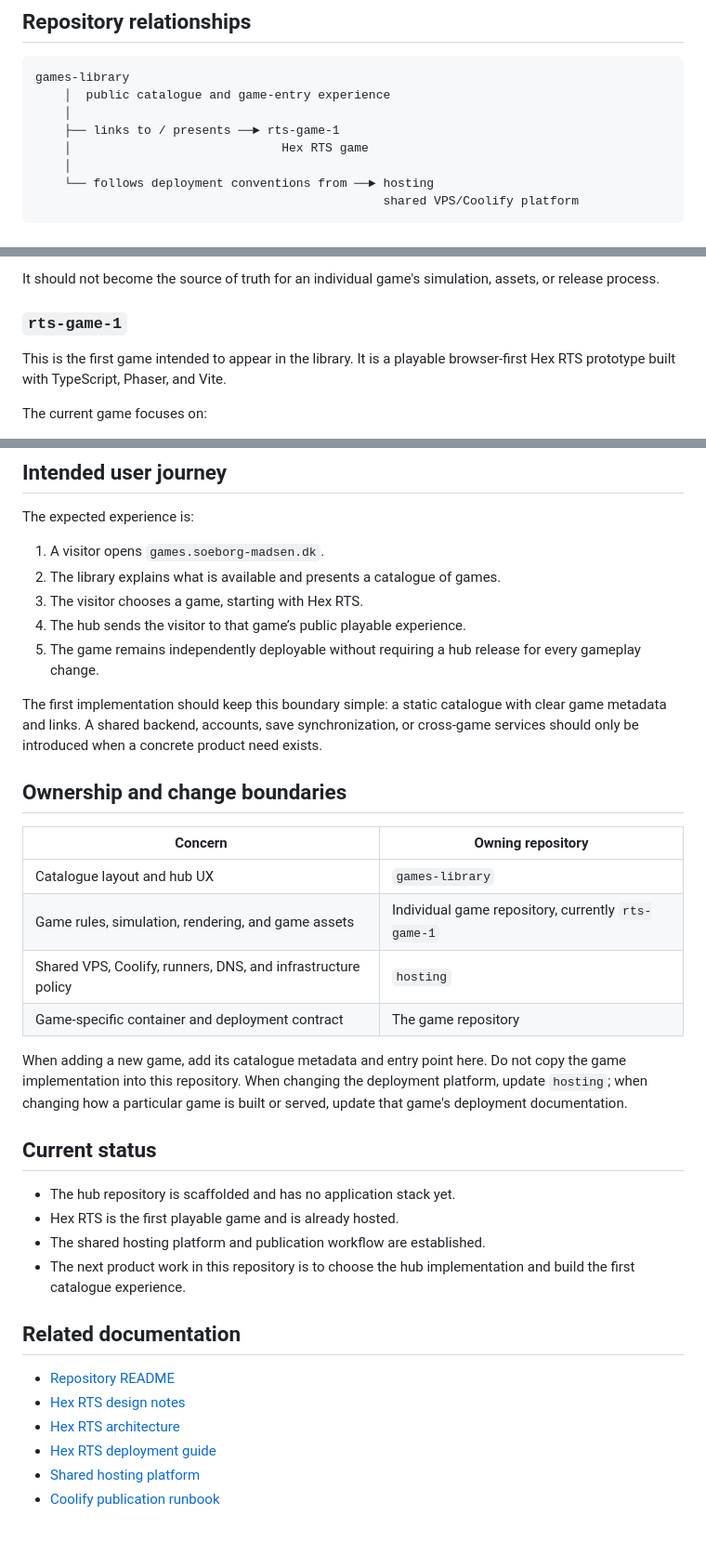
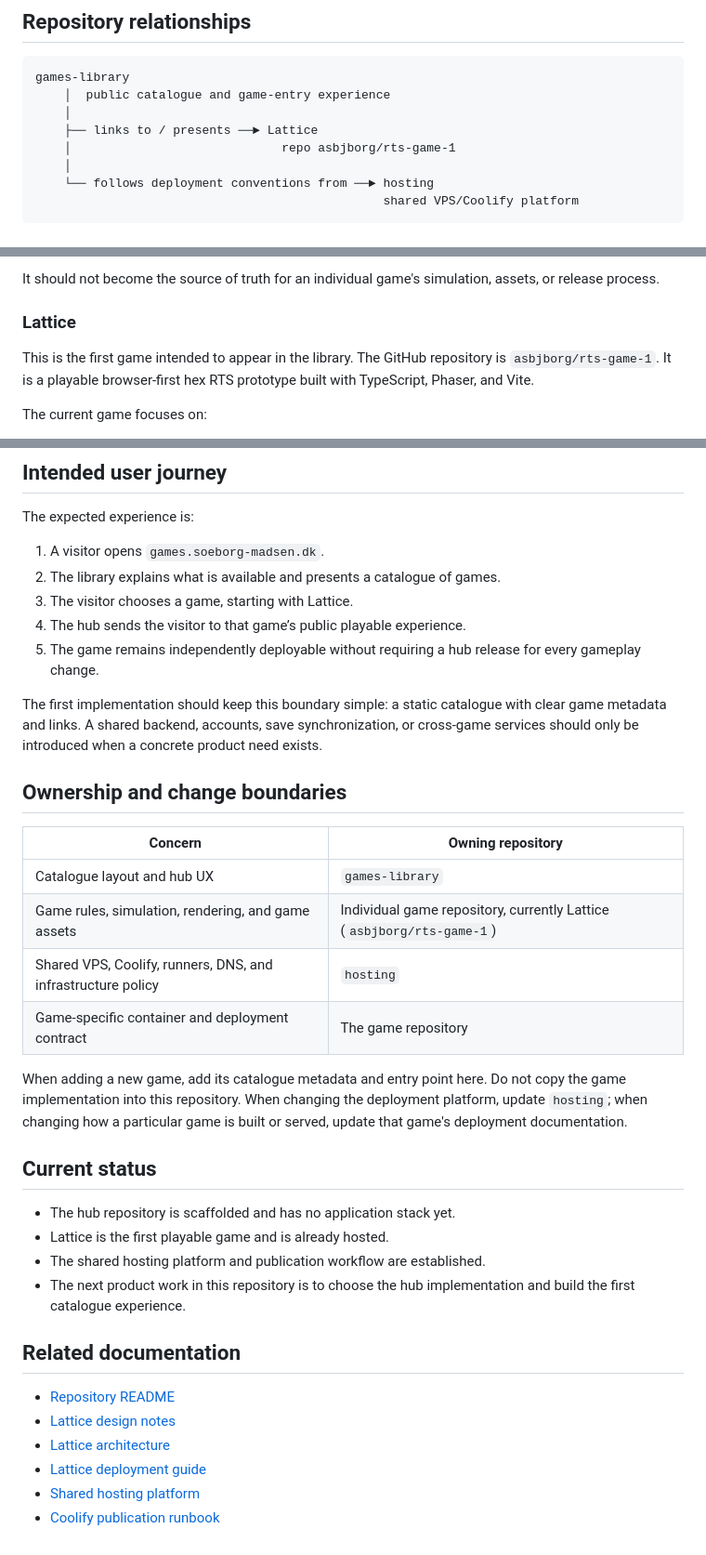
Before and after one commit to asbjborg/games-library, a Markdown page: docs/PROJECT-OVERVIEW.md, 3 parts joined by grey strips. Shown at 93% size. GitHub-like rendering.

Commit message:
Call the game Lattice in the project overview.
Co-authored-by: AsbjBorg <asbjborg@users.noreply.github.com>

```diff
--- a/docs/PROJECT-OVERVIEW.md
+++ b/docs/PROJECT-OVERVIEW.md
@@ -10,8 +10,8 @@ The hub is intended to catalogue and present games that are developed in separat
 games-library
     │  public catalogue and game-entry experience
     │
-    ├── links to / presents ──► rts-game-1
-    │                             Hex RTS game
+    ├── links to / presents ──► Lattice
+    │                             repo asbjborg/rts-game-1
     │
     └── follows deployment conventions from ──► hosting
                                                 shared VPS/Coolify platform
@@ -28,9 +28,9 @@ This repository owns the public hub:
 
 It should not become the source of truth for an individual game's simulation, assets, or release process.
 
-### `rts-game-1`
+### Lattice
 
-This is the first game intended to appear in the library. It is a playable browser-first Hex RTS prototype built with TypeScript, Phaser, and Vite.
+This is the first game intended to appear in the library. The GitHub repository is `asbjborg/rts-game-1`. It is a playable browser-first hex RTS prototype built with TypeScript, Phaser, and Vite.
 
 The current game focuses on:
 
@@ -77,7 +77,7 @@ The expected experience is:
 
 1. A visitor opens `games.soeborg-madsen.dk`.
 2. The library explains what is available and presents a catalogue of games.
-3. The visitor chooses a game, starting with Hex RTS.
+3. The visitor chooses a game, starting with Lattice.
 4. The hub sends the visitor to that game’s public playable experience.
 5. The game remains independently deployable without requiring a hub release for every gameplay change.
 
@@ -88,7 +88,7 @@ The first implementation should keep this boundary simple: a static catalogue wi
 | Concern | Owning repository |
 | --- | --- |
 | Catalogue layout and hub UX | `games-library` |
-| Game rules, simulation, rendering, and game assets | Individual game repository, currently `rts-game-1` |
+| Game rules, simulation, rendering, and game assets | Individual game repository, currently Lattice (`asbjborg/rts-game-1`) |
 | Shared VPS, Coolify, runners, DNS, and infrastructure policy | `hosting` |
 | Game-specific container and deployment contract | The game repository |
 
@@ -97,15 +97,15 @@ When adding a new game, add its catalogue metadata and entry point here. Do not
 ## Current status
 
 - The hub repository is scaffolded and has no application stack yet.
-- Hex RTS is the first playable game and is already hosted.
+- Lattice is the first playable game and is already hosted.
 - The shared hosting platform and publication workflow are established.
 - The next product work in this repository is to choose the hub implementation and build the first catalogue experience.
 
 ## Related documentation
 
 - [Repository README](../README.md)
-- [Hex RTS design notes](/Users/asbjborg/Documents/asmos/repos/rts-game-1/docs/DESIGN.md)
-- [Hex RTS architecture](/Users/asbjborg/Documents/asmos/repos/rts-game-1/docs/ARCHITECTURE.md)
-- [Hex RTS deployment guide](/Users/asbjborg/Documents/asmos/repos/rts-game-1/docs/DEPLOYMENT.md)
+- [Lattice design notes](/Users/asbjborg/Documents/asmos/repos/rts-game-1/docs/DESIGN.md)
+- [Lattice architecture](/Users/asbjborg/Documents/asmos/repos/rts-game-1/docs/ARCHITECTURE.md)
+- [Lattice deployment guide](/Users/asbjborg/Documents/asmos/repos/rts-game-1/docs/DEPLOYMENT.md)
 - [Shared hosting platform](/Users/asbjborg/Documents/asmos/repos/hosting/docs/vps-platform.md)
 - [Coolify publication runbook](/Users/asbjborg/Documents/asmos/repos/hosting/docs/publish-a-repo-with-coolify.md)
```
Also changed, not shown: other parts of docs/PROJECT-OVERVIEW.md (+1 -1 lines).
